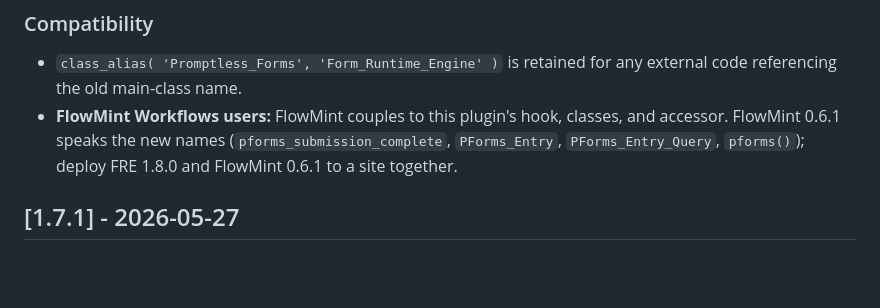
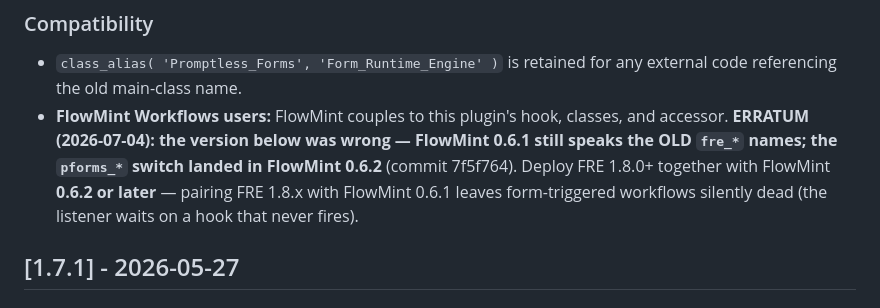
Before and after one commit to breonwilliams/form-runtime-engine, a Markdown page: CHANGELOG.md, the part around the change. Rendered like a GitHub page; blank space fills up the shorter version.

Commit message:
Docs: erratum — FRE 1.8.0 pairs with FlowMint 0.6.2+, not 0.6.1
The 1.8.0 compatibility note claimed FlowMint 0.6.1 speaks the pforms_*
names; git history shows 0.6.1 still listens to fre_submission_complete
and the rename tracking landed in 0.6.2. Following the old note pairs
FRE 1.8.x with a FlowMint that never receives the submission hook —
form-triggered workflows silently stop. Surfaced during the 725 Print
Lab upgrade assessment.

```diff
--- a/CHANGELOG.md
+++ b/CHANGELOG.md
@@ -74,9 +74,12 @@ entire symbol and option surface was re-prefixed to `pforms` / `PForms_`.
 - `class_alias( 'Promptless_Forms', 'Form_Runtime_Engine' )` is retained
   for any external code referencing the old main-class name.
 - **FlowMint Workflows users:** FlowMint couples to this plugin's hook,
-  classes, and accessor. FlowMint 0.6.1 speaks the new names
-  (`pforms_submission_complete`, `PForms_Entry`, `PForms_Entry_Query`,
-  `pforms()`); deploy FRE 1.8.0 and FlowMint 0.6.1 to a site together.
+  classes, and accessor. **ERRATUM (2026-07-04): the version below was
+  wrong — FlowMint 0.6.1 still speaks the OLD `fre_*` names; the
+  `pforms_*` switch landed in FlowMint 0.6.2** (commit 7f5f764). Deploy
+  FRE 1.8.0+ together with FlowMint **0.6.2 or later** — pairing FRE
+  1.8.x with FlowMint 0.6.1 leaves form-triggered workflows silently
+  dead (the listener waits on a hook that never fires).
 
 ## [1.7.1] - 2026-05-27
 
```
